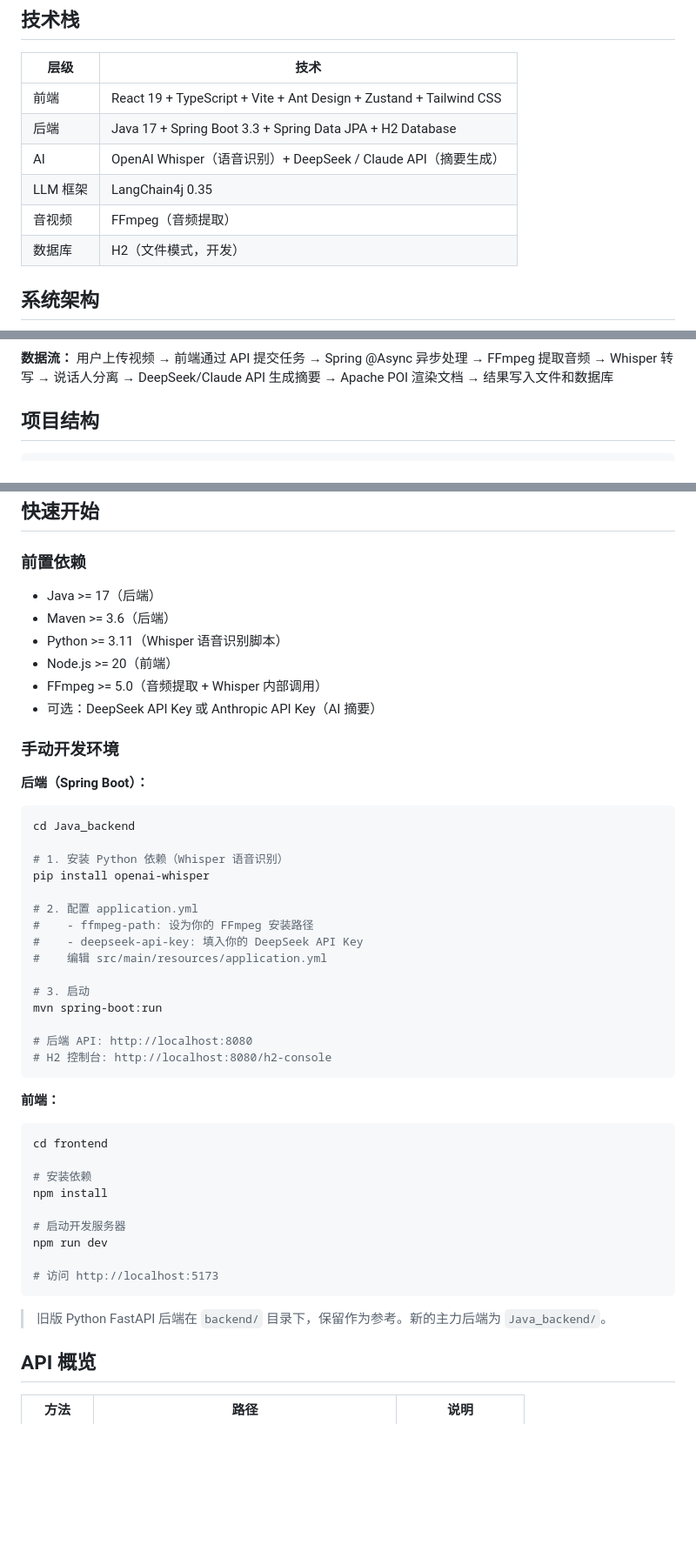
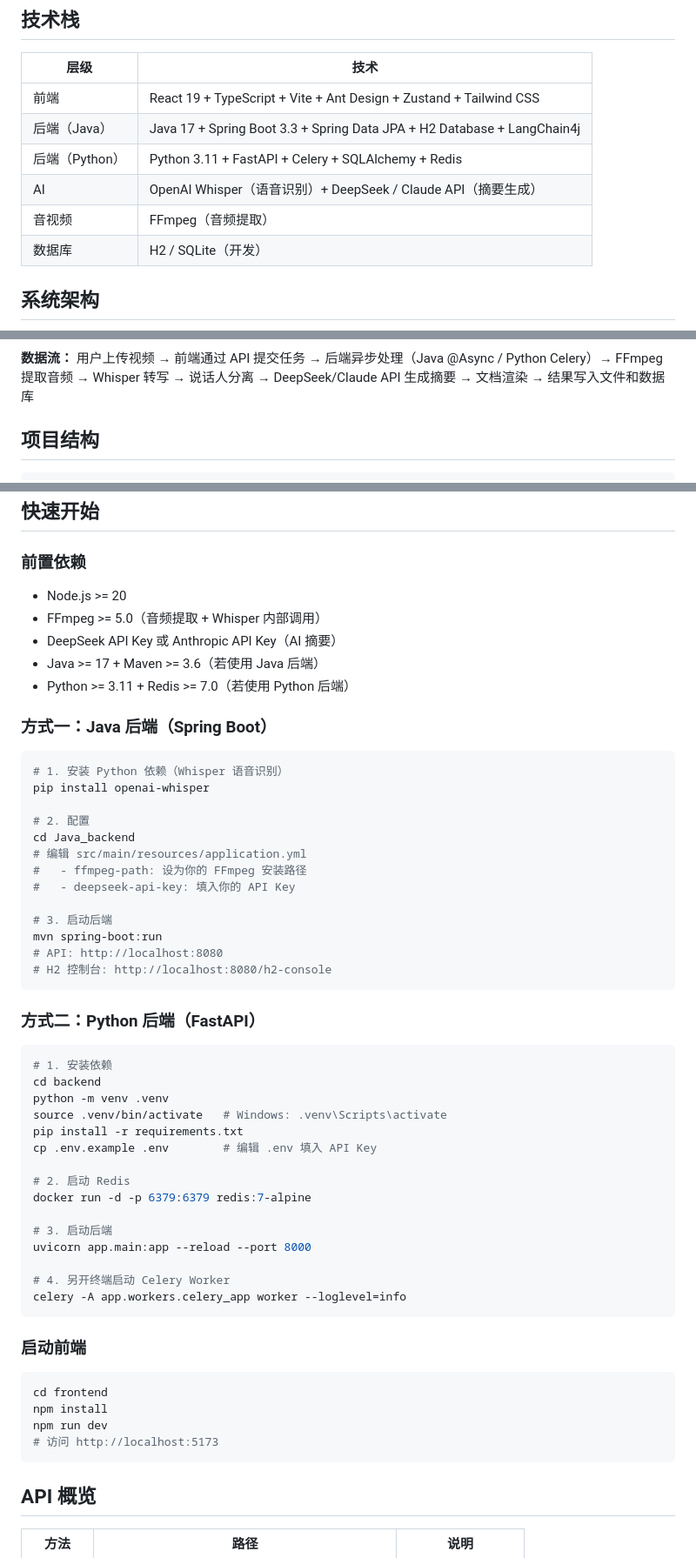
Before and after one commit to zck-chain/meetingSum, a Markdown page: README.md, 3 parts joined by grey strips. Shown at 87% size. GitHub-like rendering; blank space fills up the shorter version.

````diff
--- a/README.md
+++ b/README.md
@@ -42,11 +42,11 @@
 | 层级 | 技术 |
 |------|------|
 | 前端 | React 19 + TypeScript + Vite + Ant Design + Zustand + Tailwind CSS |
-| 后端 | Java 17 + Spring Boot 3.3 + Spring Data JPA + H2 Database |
+| 后端（Java） | Java 17 + Spring Boot 3.3 + Spring Data JPA + H2 Database + LangChain4j |
+| 后端（Python） | Python 3.11 + FastAPI + Celery + SQLAlchemy + Redis |
 | AI | OpenAI Whisper（语音识别）+ DeepSeek / Claude API（摘要生成） |
-| LLM 框架 | LangChain4j 0.35 |
 | 音视频 | FFmpeg（音频提取） |
-| 数据库 | H2（文件模式，开发） |
+| 数据库 | H2 / SQLite（开发） |
 
 ## 系统架构
 
@@ -103,7 +103,7 @@ graph TB
     style Pipeline fill:#fce4ec
 ```
 
-**数据流：** 用户上传视频 → 前端通过 API 提交任务 → Spring @Async 异步处理 → FFmpeg 提取音频 → Whisper 转写 → 说话人分离 → DeepSeek/Claude API 生成摘要 → Apache POI 渲染文档 → 结果写入文件和数据库
+**数据流：** 用户上传视频 → 前端通过 API 提交任务 → 后端异步处理（Java @Async / Python Celery）→ FFmpeg 提取音频 → Whisper 转写 → 说话人分离 → DeepSeek/Claude API 生成摘要 → 文档渲染 → 结果写入文件和数据库
 
 ## 项目结构
 
@@ -152,50 +152,58 @@ meeting-summarizer/
 
 ### 前置依赖
 
-- Java >= 17（后端）
-- Maven >= 3.6（后端）
-- Python >= 3.11（Whisper 语音识别脚本）
-- Node.js >= 20（前端）
+- Node.js >= 20
 - FFmpeg >= 5.0（音频提取 + Whisper 内部调用）
-- 可选：DeepSeek API Key 或 Anthropic API Key（AI 摘要）
+- DeepSeek API Key 或 Anthropic API Key（AI 摘要）
+- Java >= 17 + Maven >= 3.6（若使用 Java 后端）
+- Python >= 3.11 + Redis >= 7.0（若使用 Python 后端）
 
-### 手动开发环境
-
-**后端（Spring Boot）：**
+### 方式一：Java 后端（Spring Boot）
 
 ```bash
-cd Java_backend
-
 # 1. 安装 Python 依赖（Whisper 语音识别）
 pip install openai-whisper
 
-# 2. 配置 application.yml
-#    - ffmpeg-path: 设为你的 FFmpeg 安装路径
-#    - deepseek-api-key: 填入你的 DeepSeek API Key
-#    编辑 src/main/resources/application.yml
+# 2. 配置
+cd Java_backend
+# 编辑 src/main/resources/application.yml
+#   - ffmpeg-path: 设为你的 FFmpeg 安装路径
+#   - deepseek-api-key: 填入你的 API Key
 
-# 3. 启动
+# 3. 启动后端
 mvn spring-boot:run
-
-# 后端 API: http://localhost:8080
+# API: http://localhost:8080
 # H2 控制台: http://localhost:8080/h2-console
 ```
 
-**前端：**
+### 方式二：Python 后端（FastAPI）
+
+```bash
+# 1. 安装依赖
+cd backend
+python -m venv .venv
+source .venv/bin/activate   # Windows: .venv\Scripts\activate
+pip install -r requirements.txt
+cp .env.example .env        # 编辑 .env 填入 API Key
+
+# 2. 启动 Redis
+docker run -d -p 6379:6379 redis:7-alpine
+
+# 3. 启动后端
+uvicorn app.main:app --reload --port 8000
+
+# 4. 另开终端启动 Celery Worker
+celery -A app.workers.celery_app worker --loglevel=info
+```
+
+### 启动前端
 
 ```bash
 cd frontend
-
-# 安装依赖
 npm install
-
-# 启动开发服务器
 npm run dev
-
 # 访问 http://localhost:5173
 ```
-
-> 旧版 Python FastAPI 后端在 `backend/` 目录下，保留作为参考。新的主力后端为 `Java_backend/`。
 
 ## API 概览
 
````
Also changed, not shown: other parts of README.md (+29 -19 lines).
